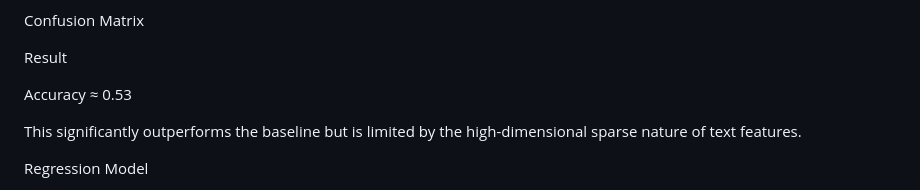
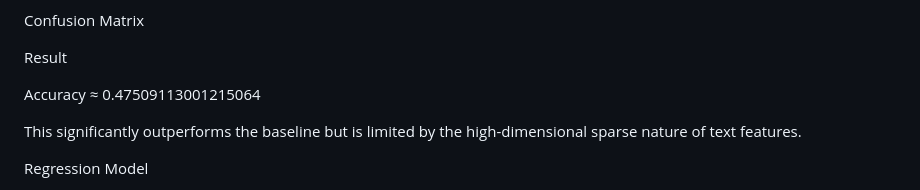
Before and after one commit to aryn3017/AutoJudge-Predicting-Programming-Problem-Difficulty-, a Markdown page: README.md, the part around the change. Drawn GitHub-style.

```diff
--- a/README.md
+++ b/README.md
@@ -159,7 +159,7 @@ Confusion Matrix
 
 Result
 
-Accuracy ≈ 0.53
+Accuracy ≈ 0.47509113001215064
 
 This significantly outperforms the baseline but is limited by the high-dimensional sparse nature of text features.
 
```
